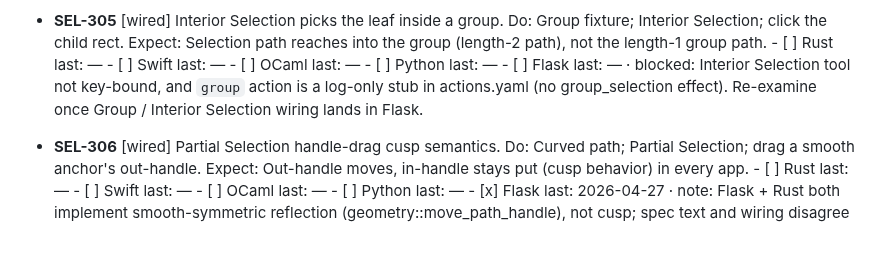
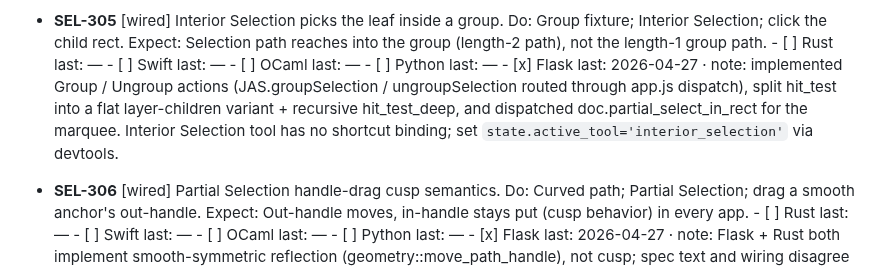
Before and after one commit to jyh/jas, a Markdown page: transcripts/SELECTION_TOOL_TESTS.md, the part around the change. Drawn GitHub-style; blank space fills up the shorter version.

Commit message:
manual-tests: SEL-305 ✓ Flask now that Group + Interior Selection are wired

```diff
--- a/transcripts/SELECTION_TOOL_TESTS.md
+++ b/transcripts/SELECTION_TOOL_TESTS.md
@@ -686,7 +686,7 @@ If any P0 here fails, stop and flag.
       - [ ] Swift      last: —
       - [ ] OCaml      last: —
       - [ ] Python     last: —
-      - [ ] Flask      last: —  · blocked: Interior Selection tool not key-bound, and `group` action is a log-only stub in actions.yaml (no group_selection effect). Re-examine once Group / Interior Selection wiring lands in Flask.
+      - [x] Flask      last: 2026-04-27  · note: implemented Group / Ungroup actions (JAS.groupSelection / ungroupSelection routed through app.js dispatch), split hit_test into a flat layer-children variant + recursive hit_test_deep, and dispatched doc.partial_select_in_rect for the marquee. Interior Selection tool has no shortcut binding; set `state.active_tool='interior_selection'` via devtools.
 
 - **SEL-306** [wired] Partial Selection handle-drag cusp semantics.
       Do: Curved path; Partial Selection; drag a smooth anchor's
```
